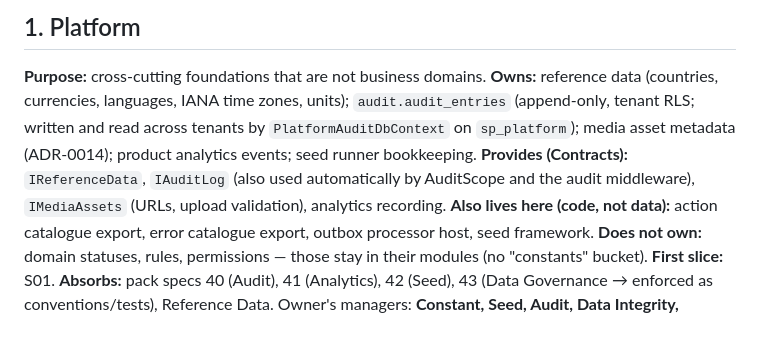
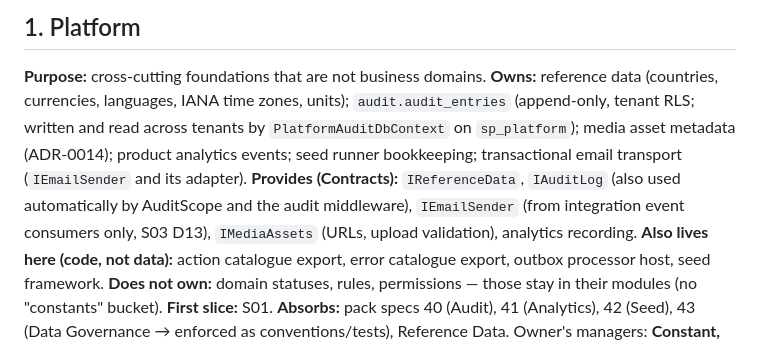
Before and after one commit to jeresaf/multi-sport-platform, a Markdown page: docs/architecture/modules.md, the part around the change. Drawn GitHub-style.

Commit message:
docs(platform): S03-T1b email transport in modules.md and the slice notes
Co-Authored-By: Claude Opus 5.5 <noreply@anthropic.com>

```diff
--- a/docs/architecture/modules.md
+++ b/docs/architecture/modules.md
@@ -41,9 +41,9 @@ directly.
 
 **Purpose:** cross-cutting foundations that are not business domains.
 **Owns:** reference data (countries, currencies, languages, IANA time zones, units); `audit.audit_entries`
-(append-only, tenant RLS; written and read across tenants by `PlatformAuditDbContext` on `sp_platform`); media asset metadata (ADR-0014); product analytics events; seed runner bookkeeping.
+(append-only, tenant RLS; written and read across tenants by `PlatformAuditDbContext` on `sp_platform`); media asset metadata (ADR-0014); product analytics events; seed runner bookkeeping; transactional email transport (`IEmailSender` and its adapter).
 **Provides (Contracts):** `IReferenceData`, `IAuditLog` (also used automatically by AuditScope and the audit middleware),
-`IMediaAssets` (URLs, upload validation), analytics recording.
+`IEmailSender` (from integration event consumers only, S03 D13), `IMediaAssets` (URLs, upload validation), analytics recording.
 **Also lives here (code, not data):** action catalogue export, error catalogue export, outbox processor host,
 seed framework.
 **Does not own:** domain statuses, rules, permissions — those stay in their modules (no "constants" bucket).
```
Also changed, not shown: 1 other file.
